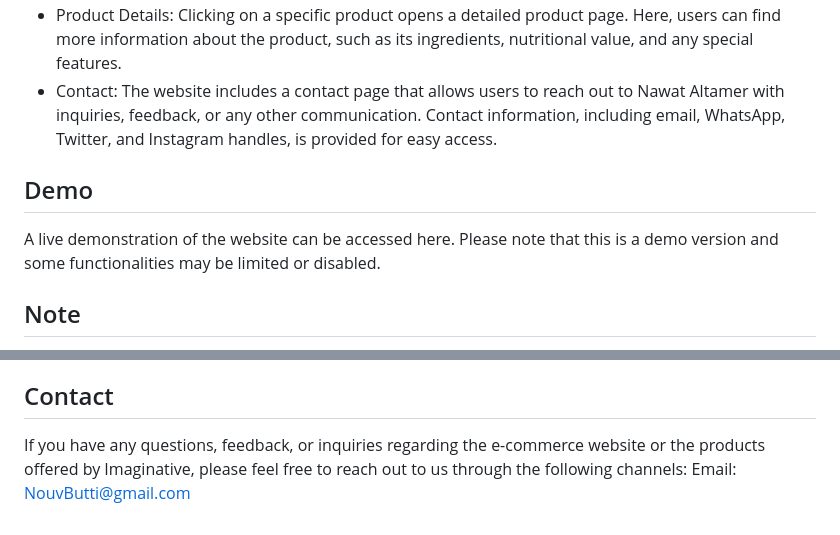
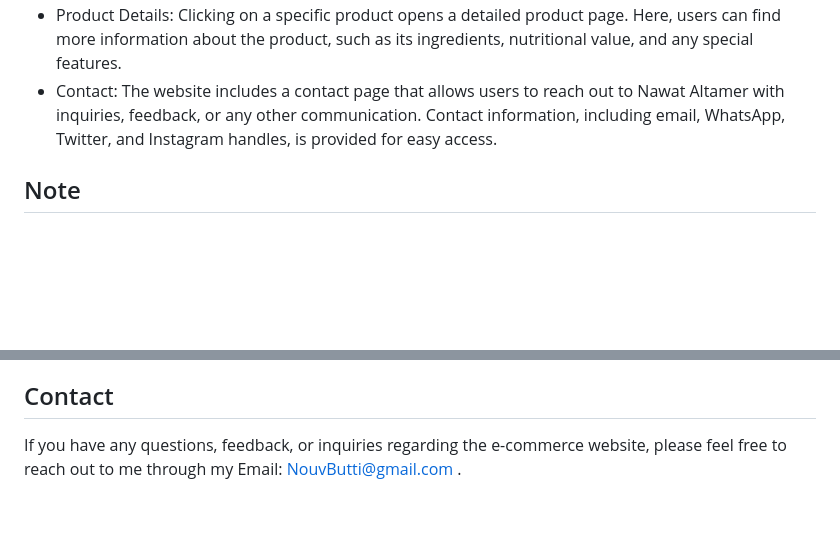
Before and after one commit to NouvBaLQahtani/Nawat-Altamer-E-commercial-Website-, a Markdown page: README.md, 2 parts joined by grey strips. Rendered like a GitHub page; blank space fills up the shorter version.

```diff
--- a/README.md
+++ b/README.md
@@ -39,8 +39,6 @@ Shopping Cart Details:
 - Product Catalog: The website features a product catalog where users can browse through different products made from date palm kernels. Each product listing includes an image, a brief description, and the price.
 - Product Details: Clicking on a specific product opens a detailed product page. Here, users can find more information about the product, such as its ingredients, nutritional value, and any special features.
 - Contact: The website includes a contact page that allows users to reach out to Nawat Altamer with inquiries, feedback, or any other communication. Contact information, including email, WhatsApp, Twitter, and Instagram handles, is provided for easy access.
-## Demo
-A live demonstration of the website can be accessed here. Please note that this is a demo version and some functionalities may be limited or disabled.
 
 ## Note
 This project represents my first foray into front-end web development. I have put in my best effort to create an appealing and user-friendly interface for the e-commerce website. However, as a beginner, there may be areas for improvement. Your feedback and suggestions are highly appreciated!.
@@ -51,5 +49,4 @@ If you would like to contribute directly, you can fork the repository, make your
 
 
 ## Contact
-If you have any questions, feedback, or inquiries regarding the e-commerce website or the products offered by Imaginative, please feel free to reach out to us through the following channels:
-Email: NouvButti@gmail.com
+If you have any questions, feedback, or inquiries regarding the e-commerce website, please feel free to reach out to me through my Email: NouvButti@gmail.com .
```
